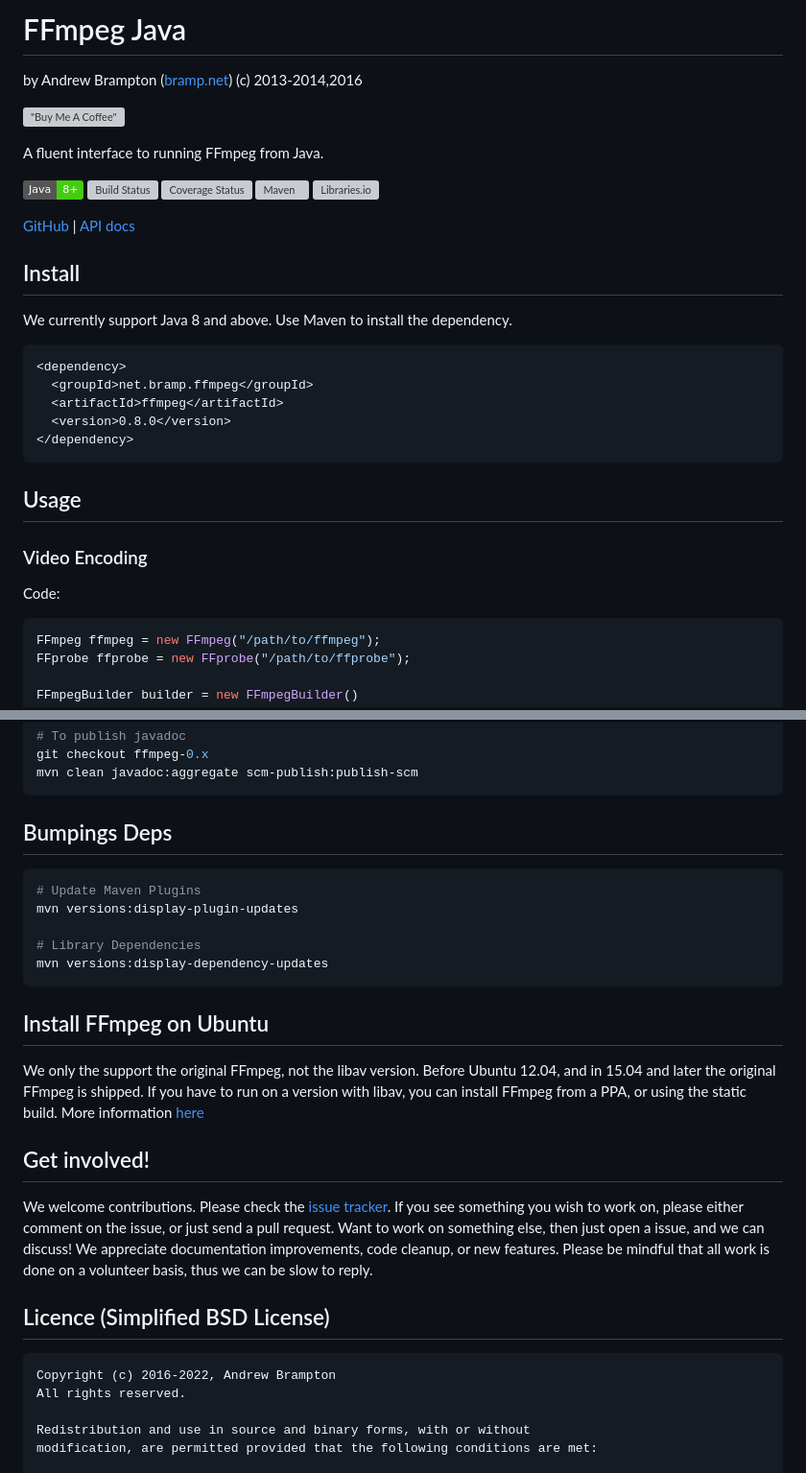
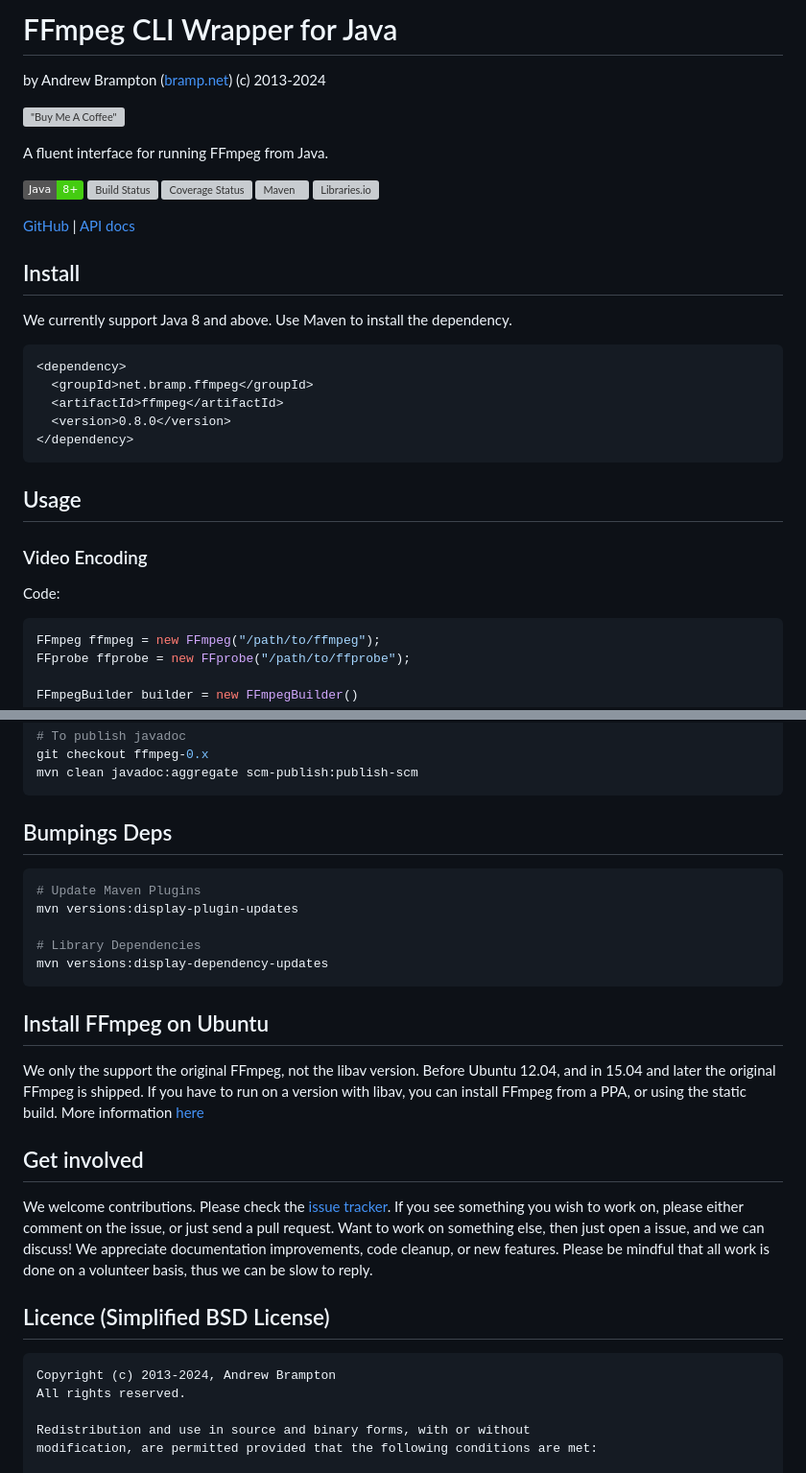
Before and after one commit to bramp/ffmpeg-cli-wrapper, a Markdown page: README.md, 2 parts joined by grey strips. Shown: that part at 96% size. GitHub-like rendering; badges without logos; grey boxes are pictures that could not be loaded.

````diff
--- a/README.md
+++ b/README.md
@@ -1,11 +1,10 @@
-FFmpeg Java
-===========
+# FFmpeg CLI Wrapper for Java
 
-by Andrew Brampton ([bramp.net](https://bramp.net)) (c) 2013-2014,2016
+by Andrew Brampton ([bramp.net](https://bramp.net)) (c) 2013-2024
 
 [!["Buy Me A Coffee"](https://www.buymeacoffee.com/assets/img/custom_images/orange_img.png)](https://www.buymeacoffee.com/bramp)
 
-A fluent interface to running FFmpeg from Java.
+A fluent interface for running FFmpeg from Java.
 
 ![Java](https://img.shields.io/badge/Java-8+-brightgreen.svg)
 [![Build Status](https://github.com/bramp/ffmpeg-cli-wrapper/actions/workflows/maven.yml/badge.svg)](https://github.com/bramp/ffmpeg-cli-wrapper/actions/workflows/maven.yml)
@@ -15,8 +14,7 @@ A fluent interface to running FFmpeg from Java.
 
 [GitHub](https://github.com/bramp/ffmpeg-cli-wrapper) | [API docs](https://bramp.github.io/ffmpeg-cli-wrapper/)
 
-Install
--------
+## Install
 
 We currently support Java 8 and above. Use Maven to install the dependency.
 
@@ -28,12 +26,12 @@ We currently support Java 8 and above. Use Maven to install the dependency.
 </dependency>
 ```
 
-Usage
------
+## Usage
 
 ### Video Encoding
 
 Code:
+
 ```java
 FFmpeg ffmpeg = new FFmpeg("/path/to/ffmpeg");
 FFprobe ffprobe = new FFprobe("/path/to/ffprobe");
@@ -148,8 +149,7 @@ git checkout ffmpeg-0.x
 mvn clean javadoc:aggregate scm-publish:publish-scm
 ```
 
-Bumpings Deps
------
+## Bumpings Deps
 
 ```bash
 # Update Maven Plugins
@@ -159,15 +159,13 @@ mvn versions:display-plugin-updates
 mvn versions:display-dependency-updates
 ```
 
-Install FFmpeg on Ubuntu
------------------
+## Install FFmpeg on Ubuntu
 
 We only the support the original FFmpeg, not the libav version. Before Ubuntu 12.04, and in 15.04
 and later the original FFmpeg is shipped. If you have to run on a version with libav, you can install
 FFmpeg from a PPA, or using the static build. More information [here](http://askubuntu.com/q/373322/34845)
 
-Get involved!
--------------
+## Get involved
 
 We welcome contributions. Please check the [issue tracker](https://github.com/bramp/ffmpeg-cli-wrapper/issues).
 If you see something you wish to work on, please either comment on the issue, or just send a pull
@@ -175,10 +173,10 @@ request. Want to work on something else, then just open a issue, and we can disc
 documentation improvements, code cleanup, or new features. Please be mindful that all work is done
 on a volunteer basis, thus we can be slow to reply.
 
-Licence (Simplified BSD License)
---------------------------------
-```
-Copyright (c) 2016-2022, Andrew Brampton
+## Licence (Simplified BSD License)
+
+```plaintext
+Copyright (c) 2013-2024, Andrew Brampton
 All rights reserved.
 
 Redistribution and use in source and binary forms, with or without
````
Also changed, not shown: other parts of README.md (+30 -27 lines).
